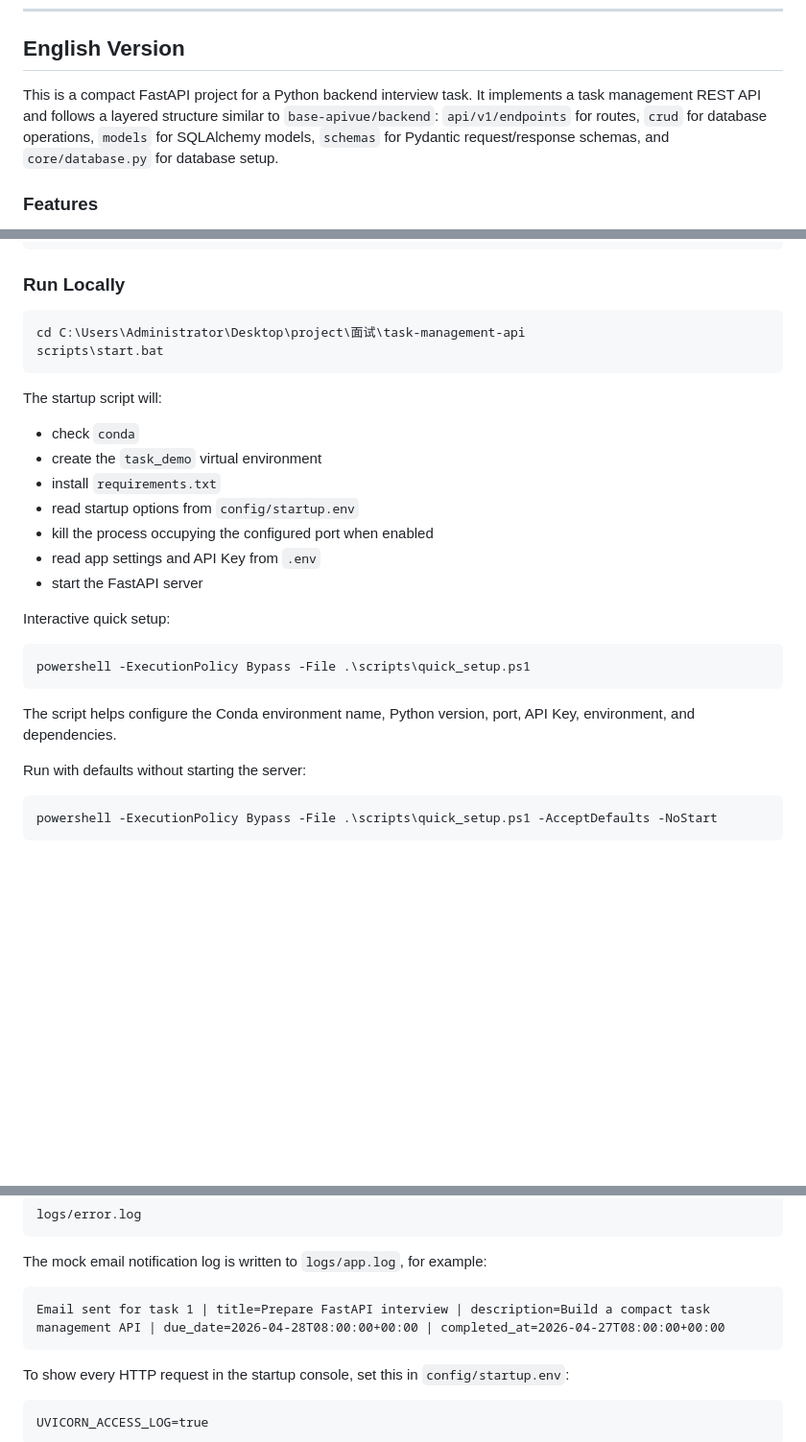
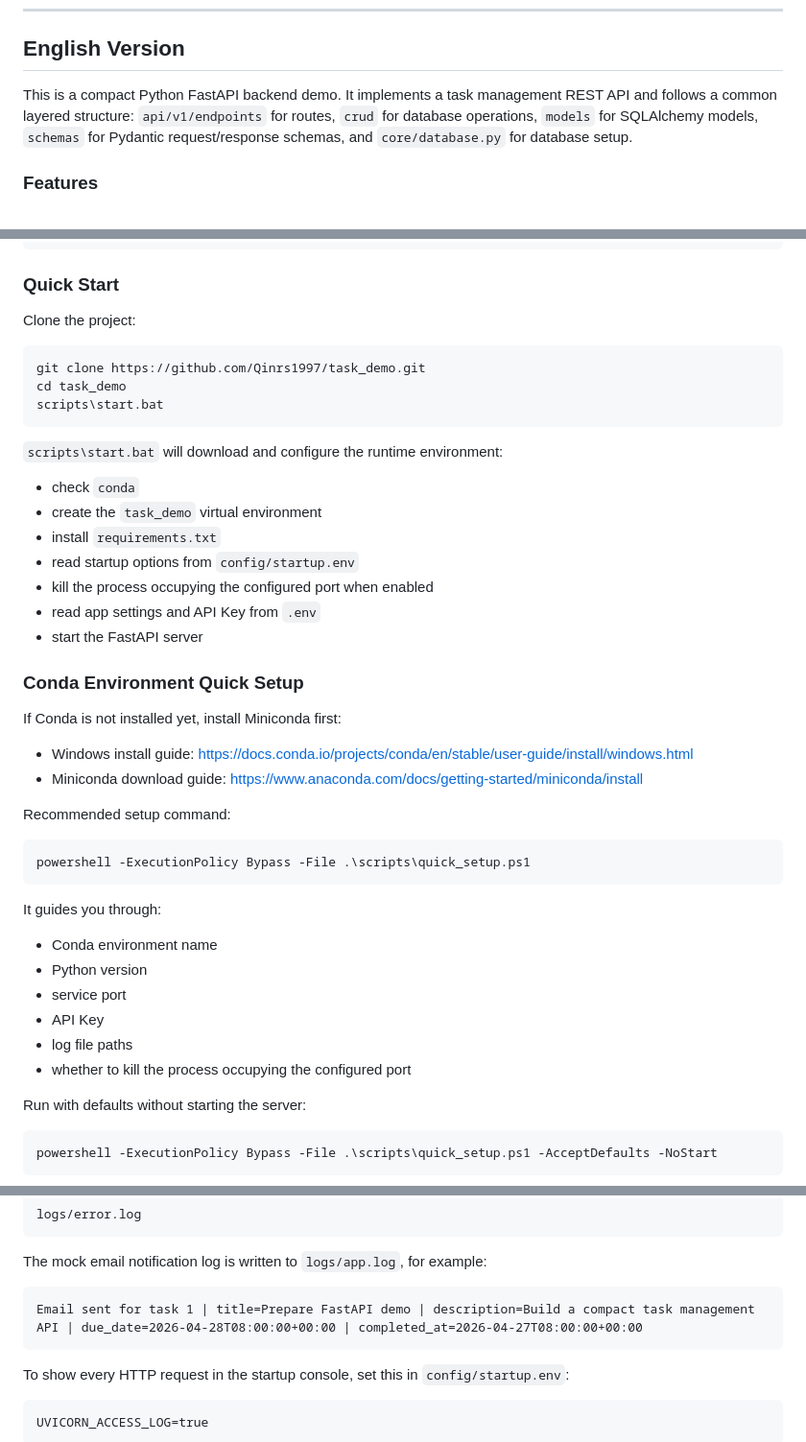
Before and after one commit to Qinrs1997/task_demo, a Markdown page: README.md, 3 parts joined by grey strips. Shown at 96% size. Rendered like a GitHub page; blank space fills up the shorter version.

````diff
--- a/README.md
+++ b/README.md
@@ -202,7 +219,7 @@ pytest --cov=app --cov-report=term-missing
 
 ## English Version
 
-This is a compact FastAPI project for a Python backend interview task. It implements a task management REST API and follows a layered structure similar to `base-apivue/backend`: `api/v1/endpoints` for routes, `crud` for database operations, `models` for SQLAlchemy models, `schemas` for Pydantic request/response schemas, and `core/database.py` for database setup.
+This is a compact Python FastAPI backend demo. It implements a task management REST API and follows a common layered structure: `api/v1/endpoints` for routes, `crud` for database operations, `models` for SQLAlchemy models, `schemas` for Pydantic request/response schemas, and `core/database.py` for database setup.
 
 ### Features
 
@@ -252,14 +269,17 @@ tests/
   test_tasks_api.py
 ```
 
-### Run Locally
+### Quick Start
+
+Clone the project:
 
 ```bash
-cd C:\Users\Administrator\Desktop\project\面试\task-management-api
+git clone https://github.com/Qinrs1997/task_demo.git
+cd task_demo
 scripts\start.bat
 ```
 
-The startup script will:
+`scripts\start.bat` will download and configure the runtime environment:
 
 - check `conda`
 - create the `task_demo` virtual environment
@@ -269,13 +289,27 @@ The startup script will:
 - read app settings and API Key from `.env`
 - start the FastAPI server
 
-Interactive quick setup:
+### Conda Environment Quick Setup
+
+If Conda is not installed yet, install Miniconda first:
+
+- Windows install guide: https://docs.conda.io/projects/conda/en/stable/user-guide/install/windows.html
+- Miniconda download guide: https://www.anaconda.com/docs/getting-started/miniconda/install
+
+Recommended setup command:
 
 ```powershell
 powershell -ExecutionPolicy Bypass -File .\scripts\quick_setup.ps1
 ```
 
-The script helps configure the Conda environment name, Python version, port, API Key, environment, and dependencies.
+It guides you through:
+
+- Conda environment name
+- Python version
+- service port
+- API Key
+- log file paths
+- whether to kill the process occupying the configured port
 
 Run with defaults without starting the server:
 
@@ -372,7 +406,7 @@ logs/error.log
 The mock email notification log is written to `logs/app.log`, for example:
 
 ```text
-Email sent for task 1 | title=Prepare FastAPI interview | description=Build a compact task management API | due_date=2026-04-28T08:00:00+00:00 | completed_at=2026-04-27T08:00:00+00:00
+Email sent for task 1 | title=Prepare FastAPI demo | description=Build a compact task management API | due_date=2026-04-28T08:00:00+00:00 | completed_at=2026-04-27T08:00:00+00:00
 ```
 
 To show every HTTP request in the startup console, set this in `config/startup.env`:
````
Also changed, not shown: other parts of README.md (+24 -7 lines).
